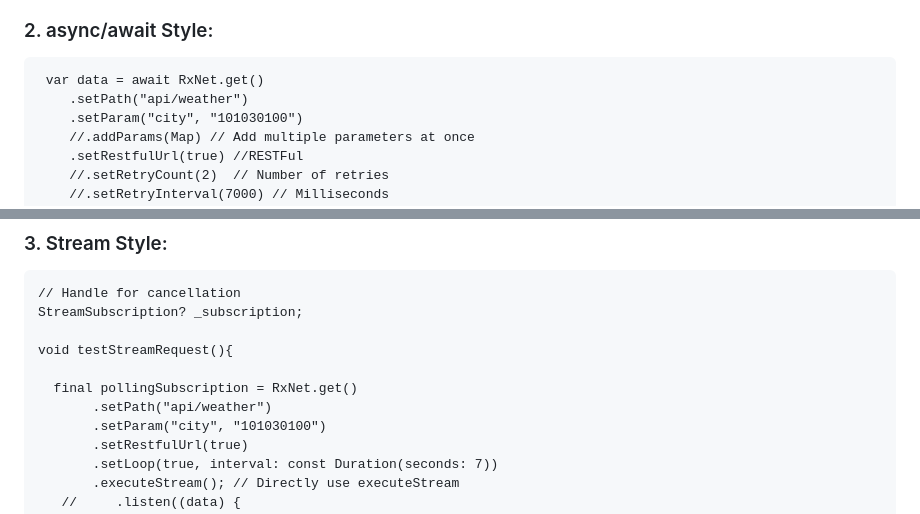
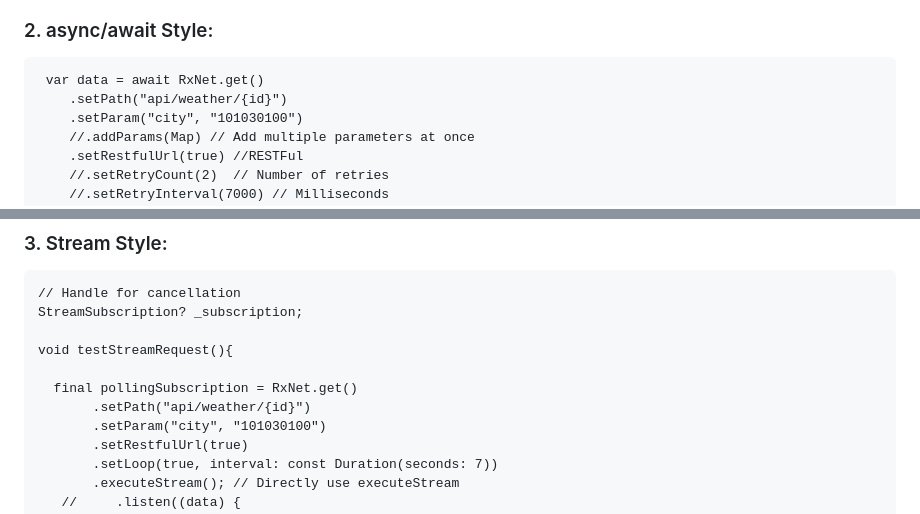
Before and after one commit to zhengzaihong/rxnet, a Markdown page: README.md, 2 parts joined by grey strips. Drawn GitHub-style.

```diff
--- a/README.md
+++ b/README.md
@@ -163,7 +163,7 @@ To convert JSON to an object, please set `setJsonConvert` and perform the conver
 ###   2. async/await Style:
 
      var data = await RxNet.get()
-        .setPath("api/weather")
+        .setPath("api/weather/{id}")
         .setParam("city", "101030100")
         //.addParams(Map) // Add multiple parameters at once
         .setRestfulUrl(true) //RESTFul
@@ -187,7 +187,7 @@ To convert JSON to an object, please set `setJsonConvert` and perform the conver
     void testStreamRequest(){
 
       final pollingSubscription = RxNet.get()
-           .setPath("api/weather")
+           .setPath("api/weather/{id}")
            .setParam("city", "101030100")
            .setRestfulUrl(true)
            .setLoop(true, interval: const Duration(seconds: 7))
```
Also changed, not shown: README-ZH.md (+2 -2 lines).
